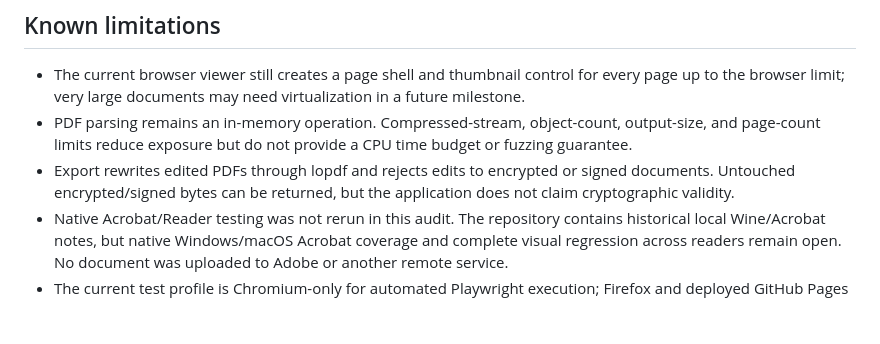
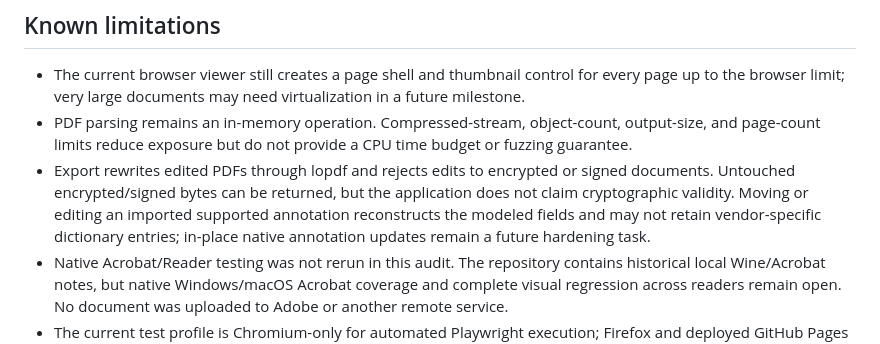
Before and after one commit to yhgf6znd/ModiPDFy, a Markdown page: docs/release-readiness.md, the part around the change. Rendered like a GitHub page; blank space fills up the shorter version.

Commit message:
Document imported annotation preservation limit

```diff
--- a/docs/release-readiness.md
+++ b/docs/release-readiness.md
@@ -50,7 +50,7 @@ Optimizations made in this review are limit-based and measured against failure r
 
 - The current browser viewer still creates a page shell and thumbnail control for every page up to the browser limit; very large documents may need virtualization in a future milestone.
 - PDF parsing remains an in-memory operation. Compressed-stream, object-count, output-size, and page-count limits reduce exposure but do not provide a CPU time budget or fuzzing guarantee.
-- Export rewrites edited PDFs through lopdf and rejects edits to encrypted or signed documents. Untouched encrypted/signed bytes can be returned, but the application does not claim cryptographic validity.
+- Export rewrites edited PDFs through lopdf and rejects edits to encrypted or signed documents. Untouched encrypted/signed bytes can be returned, but the application does not claim cryptographic validity. Moving or editing an imported supported annotation reconstructs the modeled fields and may not retain vendor-specific dictionary entries; in-place native annotation updates remain a future hardening task.
 - Native Acrobat/Reader testing was not rerun in this audit. The repository contains historical local Wine/Acrobat notes, but native Windows/macOS Acrobat coverage and complete visual regression across readers remain open. No document was uploaded to Adobe or another remote service.
 - The current test profile is Chromium-only for automated Playwright execution; Firefox and deployed GitHub Pages verification remain environment-specific follow-up work.
 
```
